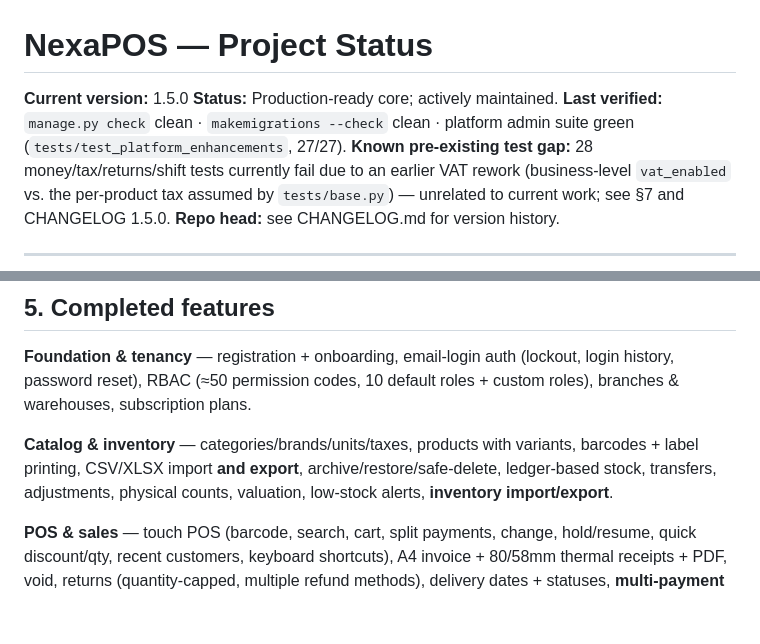
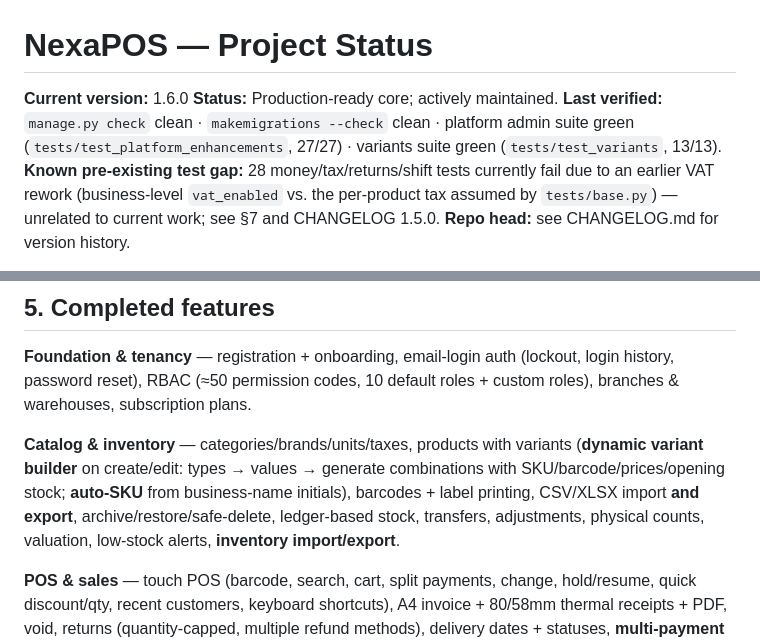
Before and after one commit to saadfmannan-hub/nexapos-saas, a Markdown page: PROJECT_STATUS.md, 2 parts joined by grey strips. Drawn GitHub-style; blank space fills up the shorter version.

```diff
--- a/PROJECT_STATUS.md
+++ b/PROJECT_STATUS.md
@@ -1,9 +1,10 @@
 # NexaPOS — Project Status
 
-**Current version:** 1.5.0
+**Current version:** 1.6.0
 **Status:** Production-ready core; actively maintained.
 **Last verified:** `manage.py check` clean · `makemigrations --check` clean ·
-platform admin suite green (`tests/test_platform_enhancements`, 27/27).
+platform admin suite green (`tests/test_platform_enhancements`, 27/27) ·
+variants suite green (`tests/test_variants`, 13/13).
 **Known pre-existing test gap:** 28 money/tax/returns/shift tests currently
 fail due to an earlier VAT rework (business-level `vat_enabled` vs. the
 per-product tax assumed by `tests/base.py`) — unrelated to current work;
@@ -106,9 +107,12 @@ pipeline**. Edit templates/CSS directly.
 default roles + custom roles), branches & warehouses, subscription plans.
 
 **Catalog & inventory** — categories/brands/units/taxes, products with
-variants, barcodes + label printing, CSV/XLSX import **and export**,
-archive/restore/safe-delete, ledger-based stock, transfers, adjustments,
-physical counts, valuation, low-stock alerts, **inventory import/export**.
+variants (**dynamic variant builder** on create/edit: types → values →
+generate combinations with SKU/barcode/prices/opening stock; **auto-SKU**
+from business-name initials), barcodes + label printing, CSV/XLSX import
+**and export**, archive/restore/safe-delete, ledger-based stock, transfers,
+adjustments, physical counts, valuation, low-stock alerts, **inventory
+import/export**.
 
 **POS & sales** — touch POS (barcode, search, cart, split payments,
 change, hold/resume, quick discount/qty, recent customers, keyboard
```
Also changed, not shown: CHANGELOG.md (+59 -1 lines).
